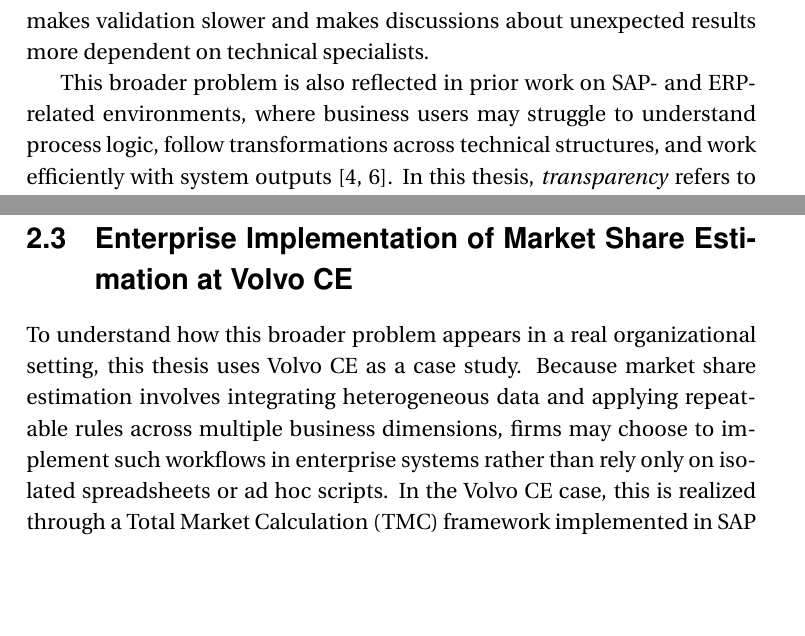
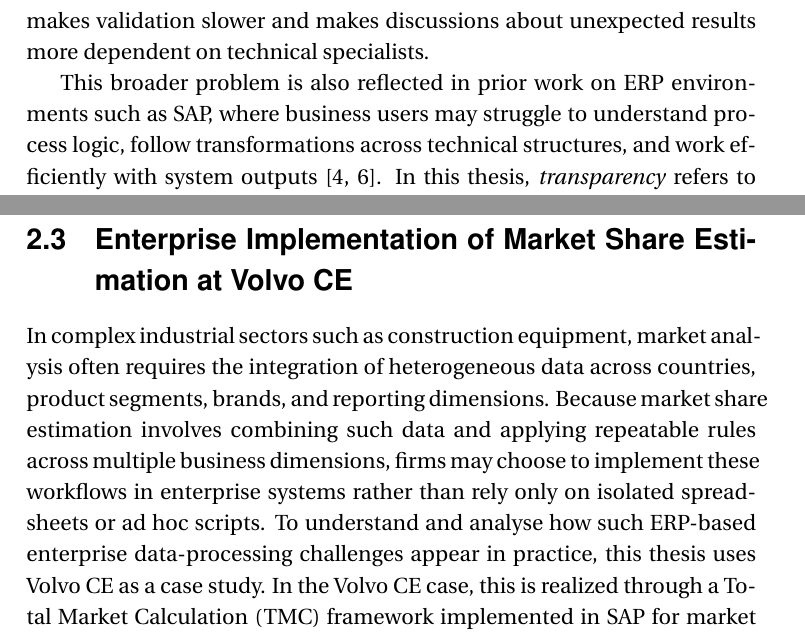
Before and after one commit to YanxiangDu2023/latex_upload_pack, a LaTeX thesis (Thesis.tex, which reads Chapters/Extended Background.tex, Chapters/Introduction.tex): two parts of pages 18 and 23 of 82, joined at a grey line, cut so that both start at the same text, the shorter picture padded with empty space. Compiled offline with pdfLaTeX.

Commit message:
Polish thesis terminology and case framing

```diff
--- a/Chapters/Extended Background.tex
+++ b/Chapters/Extended Background.tex
@@ -431,7 +431,10 @@
 \section{Enterprise Implementation of Market Share Estimation at Volvo CE}
 \label{subsec:enterprise_tmc_volvo}
 
-To understand how this broader problem appears in a real organizational setting, this thesis uses Volvo CE as a case study. Because market share estimation involves integrating heterogeneous data and applying repeatable rules across multiple business dimensions, firms may choose to implement such workflows in enterprise systems rather than rely only on isolated spreadsheets or ad hoc scripts. In the Volvo CE case, this is realized through a Total Market Calculation (TMC) framework implemented in SAP for market reporting and market share analysis.
+In complex industrial sectors such as construction equipment, market analysis often requires the integration of heterogeneous data across countries, product segments, brands, and reporting dimensions. Because market share estimation involves combining such data and applying repeatable rules across multiple business dimensions, firms may choose to implement these workflows in enterprise systems rather than rely only on isolated spreadsheets or ad hoc scripts. To understand and analyse how such ERP-based enterprise data-processing challenges appear in practice, this thesis uses Volvo CE as a case study. In the Volvo CE case, this is realized through a Total Market Calculation (TMC) framework implemented in SAP for market reporting and market share analysis.
+
+
+
 
 \subsection{SAP as the Analytical Environment in the Volvo CE Case}
 
--- a/Chapters/Introduction.tex
+++ b/Chapters/Introduction.tex
@@ -56,7 +56,7 @@
 
 This thesis studies that broader issue through the case of Volvo Construction Equipment (Volvo CE). In the Volvo CE setting, market share estimation depends on a Total Market Calculation (TMC) process implemented in SAP. The process uses uploaded source data, maintained matrices, and staged calculations, but business users do not easily see how those elements connect to the intermediate and staged outputs. In practice, this makes validation slower and makes discussions about unexpected results more dependent on technical specialists.
 
-This broader problem is also reflected in prior work on SAP- and ERP-related environments, where business users may struggle to understand process logic, follow transformations across technical structures, and work efficiently with system outputs \cite{weber2022sap,wong2016sap}. In this thesis, \textit{transparency} refers to how clearly users can see the stages, rules, and intermediate outputs that shape a reported result. \textit{Traceability} refers to how far users can follow a result back to its source data, applied rules, and staged transformations. \textit{Usability} refers to how easily business users can navigate, inspect, validate, and discuss workflow results in practice.
+This broader problem is also reflected in prior work on ERP environments such as SAP, where business users may struggle to understand process logic, follow transformations across technical structures, and work efficiently with system outputs \cite{weber2022sap,wong2016sap}. In this thesis, \textit{transparency} refers to how clearly users can see the stages, rules, and intermediate outputs that shape a reported result. \textit{Traceability} refers to how far users can follow a result back to its source data, applied rules, and staged transformations. \textit{Usability} refers to how easily business users can navigate, inspect, validate, and discuss workflow results in practice.
 
 The thesis therefore focuses on how selected parts of such a process can be shown in a form that is easier to inspect. A web-based prototype was designed as a research artefact and evaluated in the Volvo CE case study. The case is specific, but the underlying design problem concerns transparency, traceability, and usability in ERP-based enterprise data processing more generally.
 
```
